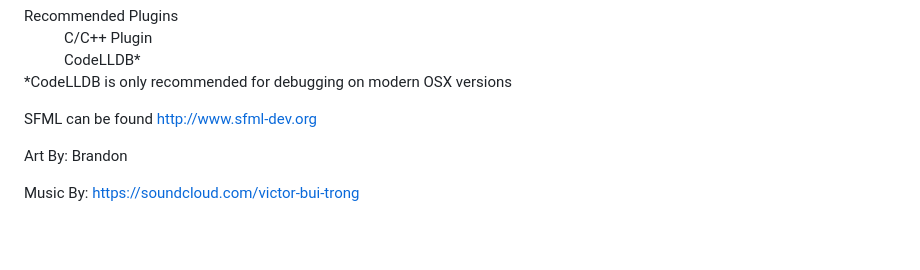
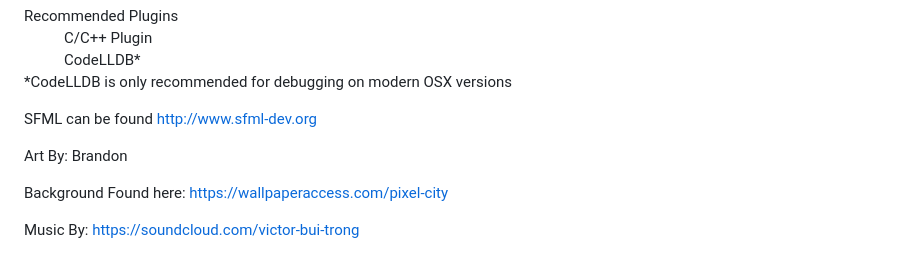
Before and after one commit to Reesy/tkyo-spaghetti, a Markdown page: README.md, the part around the change. GitHub-like rendering; blank space fills up the shorter version.

Commit message:
Added a background to the game

```diff
--- a/README.md
+++ b/README.md
@@ -41,4 +41,6 @@ SFML can be found http://www.sfml-dev.org
 
 Art By: Brandon
 
+Background Found here: https://wallpaperaccess.com/pixel-city
+
 Music By: https://soundcloud.com/victor-bui-trong
```
Also changed, not shown: resources/background.jpg (added), 1 other file.
